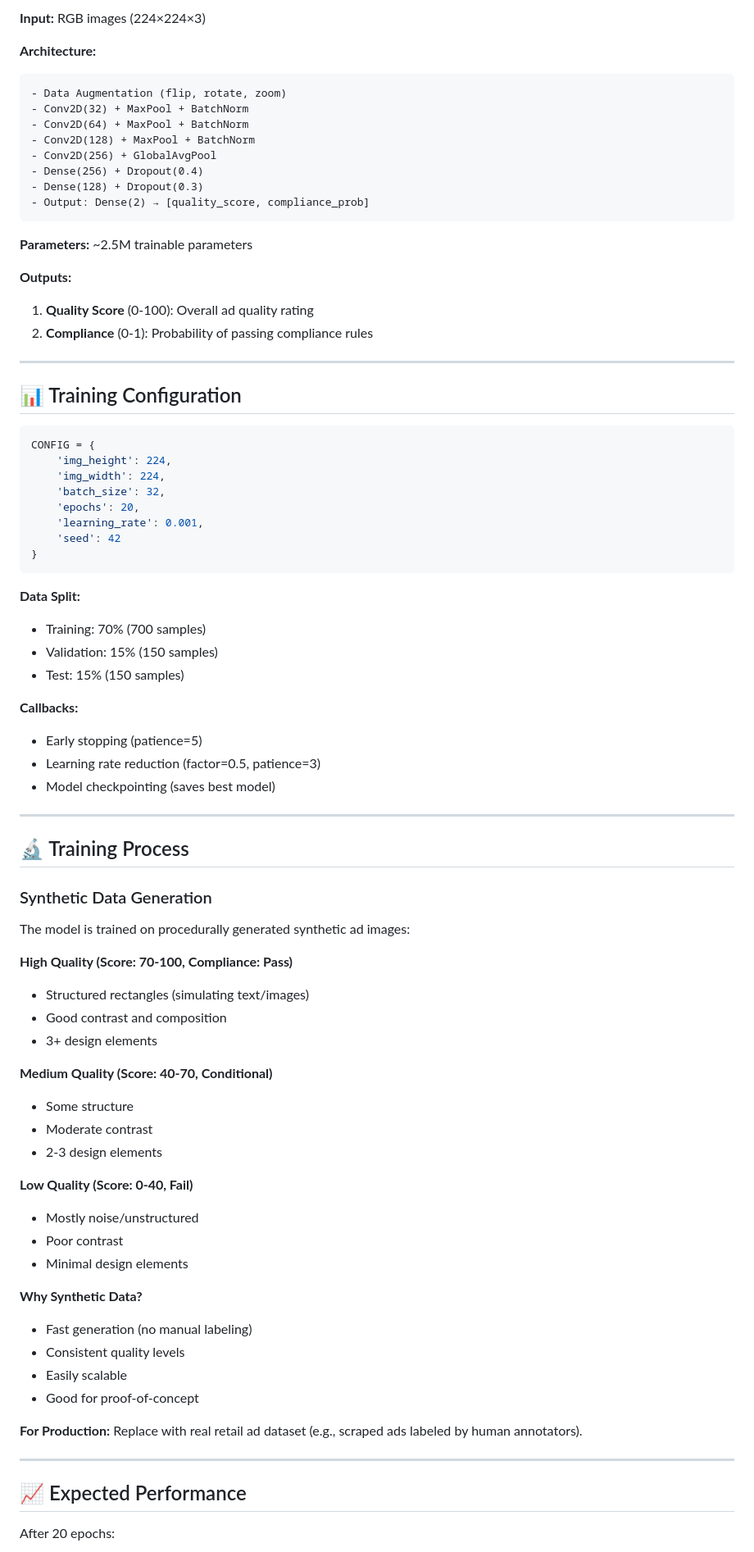
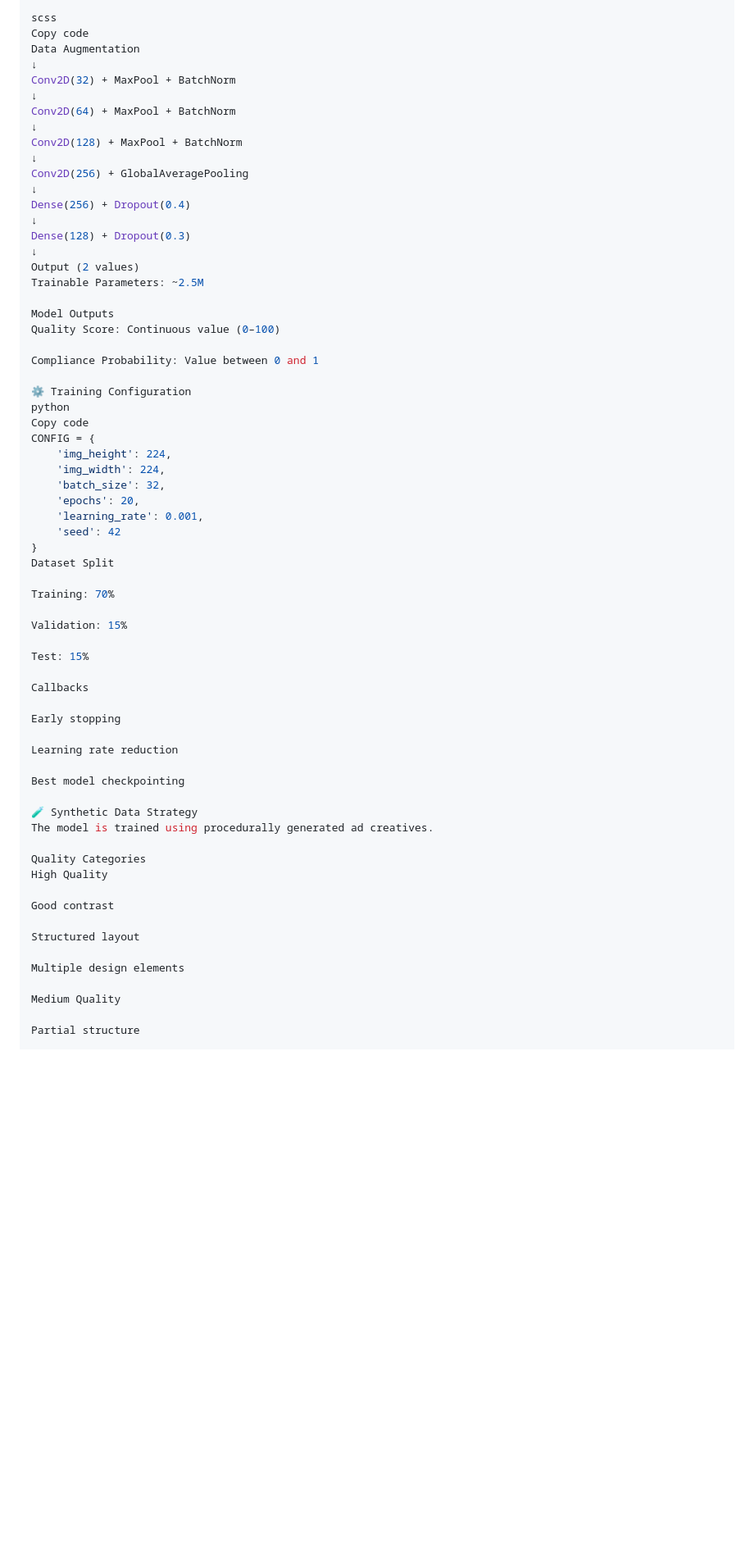
Before and after one commit to Tejaspatil1175/TESCO, a Markdown page: README.md, the part around one of its changes. Shown at 82% size. Rendered like a GitHub page; blank space fills up the shorter version.

Commit message:
update readme fiel

````diff
--- a/README.md
+++ b/README.md
@@ -89,29 +108,31 @@ Tests the trained model on sample images from `../assets/` folder.
 
-**Input:** RGB images (224×224×3)
+scss
+Copy code
+Data Augmentation
+↓
+Conv2D(32) + MaxPool + BatchNorm
+↓
+Conv2D(64) + MaxPool + BatchNorm
+↓
+Conv2D(128) + MaxPool + BatchNorm
+↓
+Conv2D(256) + GlobalAveragePooling
+↓
+Dense(256) + Dropout(0.4)
+↓
+Dense(128) + Dropout(0.3)
+↓
+Output (2 values)
+Trainable Parameters: ~2.5M
 
-**Architecture:**
-```
-- Data Augmentation (flip, rotate, zoom)
-- Conv2D(32) + MaxPool + BatchNorm
-- Conv2D(64) + MaxPool + BatchNorm
-- Conv2D(128) + MaxPool + BatchNorm
-- Conv2D(256) + GlobalAvgPool
-- Dense(256) + Dropout(0.4)
-- Dense(128) + Dropout(0.3)
-- Output: Dense(2) → [quality_score, compliance_prob]
-```
+Model Outputs
+Quality Score: Continuous value (0–100)
 
-**Parameters:** ~2.5M trainable parameters
+Compliance Probability: Value between 0 and 1
 
-**Outputs:**
-1. **Quality Score** (0-100): Overall ad quality rating
-2. **Compliance** (0-1): Probability of passing compliance rules
-
----
-
-## 📊 Training Configuration
-
-```python
+⚙️ Training Configuration
+python
+Copy code
 CONFIG = {
     'img_height': 224,
     'img_width': 224,
@@ -120,52 +141,35 @@ CONFIG = {
     'learning_rate': 0.001,
     'seed': 42
 }
-```
+Dataset Split
 
-**Data Split:**
-- Training: 70% (700 samples)
-- Validation: 15% (150 samples)
-- Test: 15% (150 samples)
+Training: 70%
 
-**Callbacks:**
-- Early stopping (patience=5)
-- Learning rate reduction (factor=0.5, patience=3)
-- Model checkpointing (saves best model)
+Validation: 15%
 
----
+Test: 15%
 
-## 🔬 Training Process
+Callbacks
 
-### Synthetic Data Generation
+Early stopping
 
-The model is trained on procedurally generated synthetic ad images:
+Learning rate reduction
 
-**High Quality (Score: 70-100, Compliance: Pass)**
-- Structured rectangles (simulating text/images)
-- Good contrast and composition
-- 3+ design elements
+Best model checkpointing
 
-**Medium Quality (Score: 40-70, Conditional)**
-- Some structure
-- Moderate contrast
-- 2-3 design elements
+🧪 Synthetic Data Strategy
+The model is trained using procedurally generated ad creatives.
 
-**Low Quality (Score: 0-40, Fail)**
-- Mostly noise/unstructured
-- Poor contrast
-- Minimal design elements
+Quality Categories
+High Quality
 
-**Why Synthetic Data?**
-- Fast generation (no manual labeling)
-- Consistent quality levels
-- Easily scalable
-- Good for proof-of-concept
+Good contrast
 
-**For Production:** Replace with real retail ad dataset (e.g., scraped ads labeled by human annotators).
+Structured layout
 
----
+Multiple design elements
 
-## 📈 Expected Performance
+Medium Quality
 
-After 20 epochs:
+Partial structure
 
````
Also changed, not shown: other parts of README.md (+167 -198 lines).
